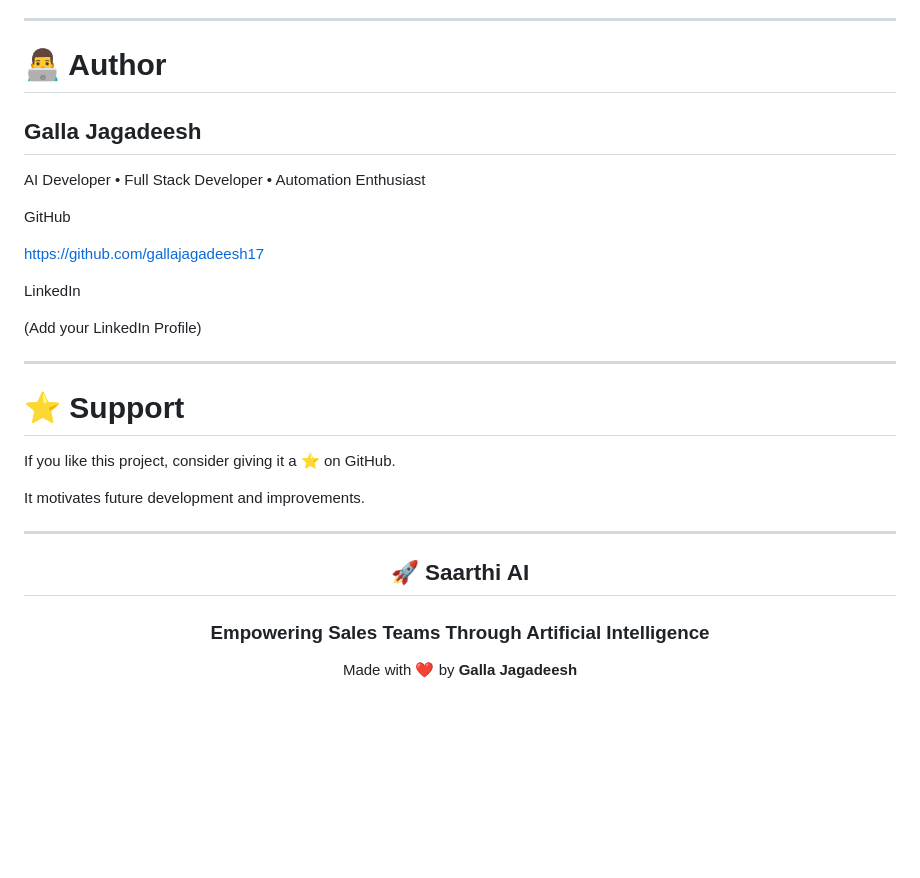
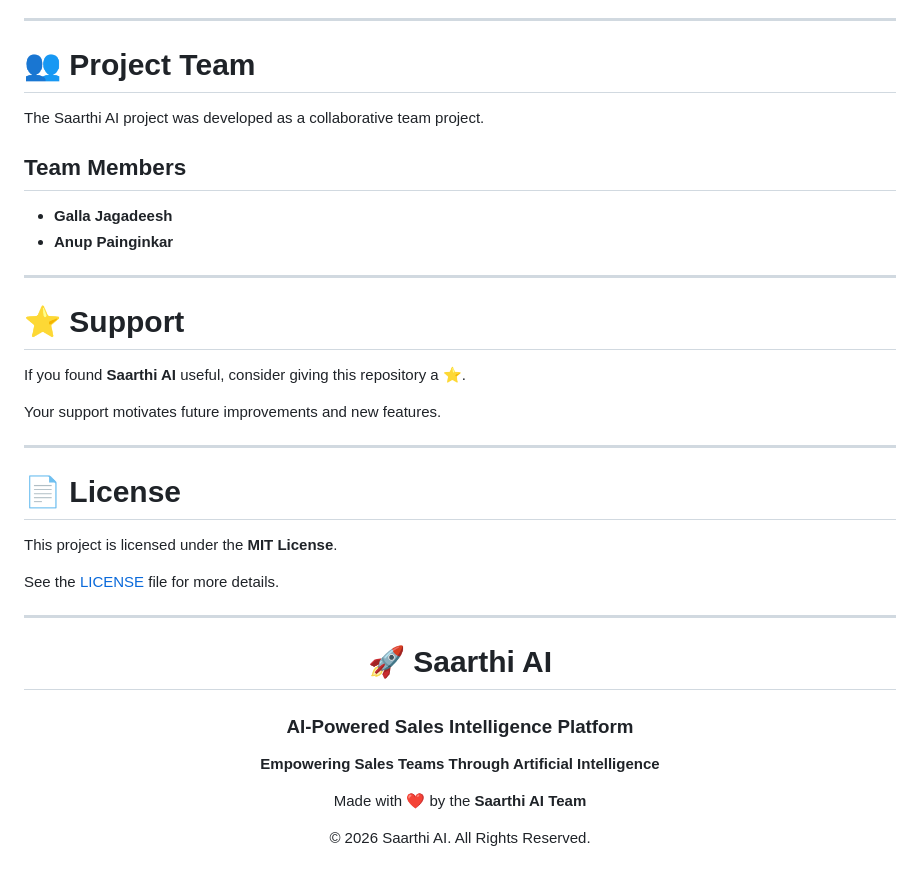
Before and after one commit to gallajagadeesh17/Saarthi-AI, a Markdown page: README.md, the part around one of its changes. Drawn GitHub-style; blank space fills up the shorter version.

```diff
--- a/README.md
+++ b/README.md
@@ -356,36 +400,43 @@ DATABASE_URL=
 
 ---
 
-# 👨‍💻 Author
+# 👥 Project Team
 
-## Galla Jagadeesh
+The Saarthi AI project was developed as a collaborative team project.
 
-AI Developer • Full Stack Developer • Automation Enthusiast
+## Team Members
 
-GitHub
-
-https://github.com/gallajagadeesh17
-
-LinkedIn
-
-(Add your LinkedIn Profile)
+- **Galla Jagadeesh**
+- **Anup Painginkar**
 
 ---
 
 # ⭐ Support
 
-If you like this project, consider giving it a ⭐ on GitHub.
+If you found **Saarthi AI** useful, consider giving this repository a ⭐.
 
-It motivates future development and improvements.
+Your support motivates future improvements and new features.
+
+---
+
+# 📄 License
+
+This project is licensed under the **MIT License**.
+
+See the [LICENSE](LICENSE) file for more details.
 
 ---
 
 <div align="center">
 
-## 🚀 Saarthi AI
+# 🚀 Saarthi AI
 
-### Empowering Sales Teams Through Artificial Intelligence
+### AI-Powered Sales Intelligence Platform
 
-Made with ❤️ by **Galla Jagadeesh**
+**Empowering Sales Teams Through Artificial Intelligence**
+
+Made with ❤️ by the **Saarthi AI Team**
+
+© 2026 Saarthi AI. All Rights Reserved.
 
 </div>
```
Also changed, not shown: other parts of README.md (+46 -2 lines).
